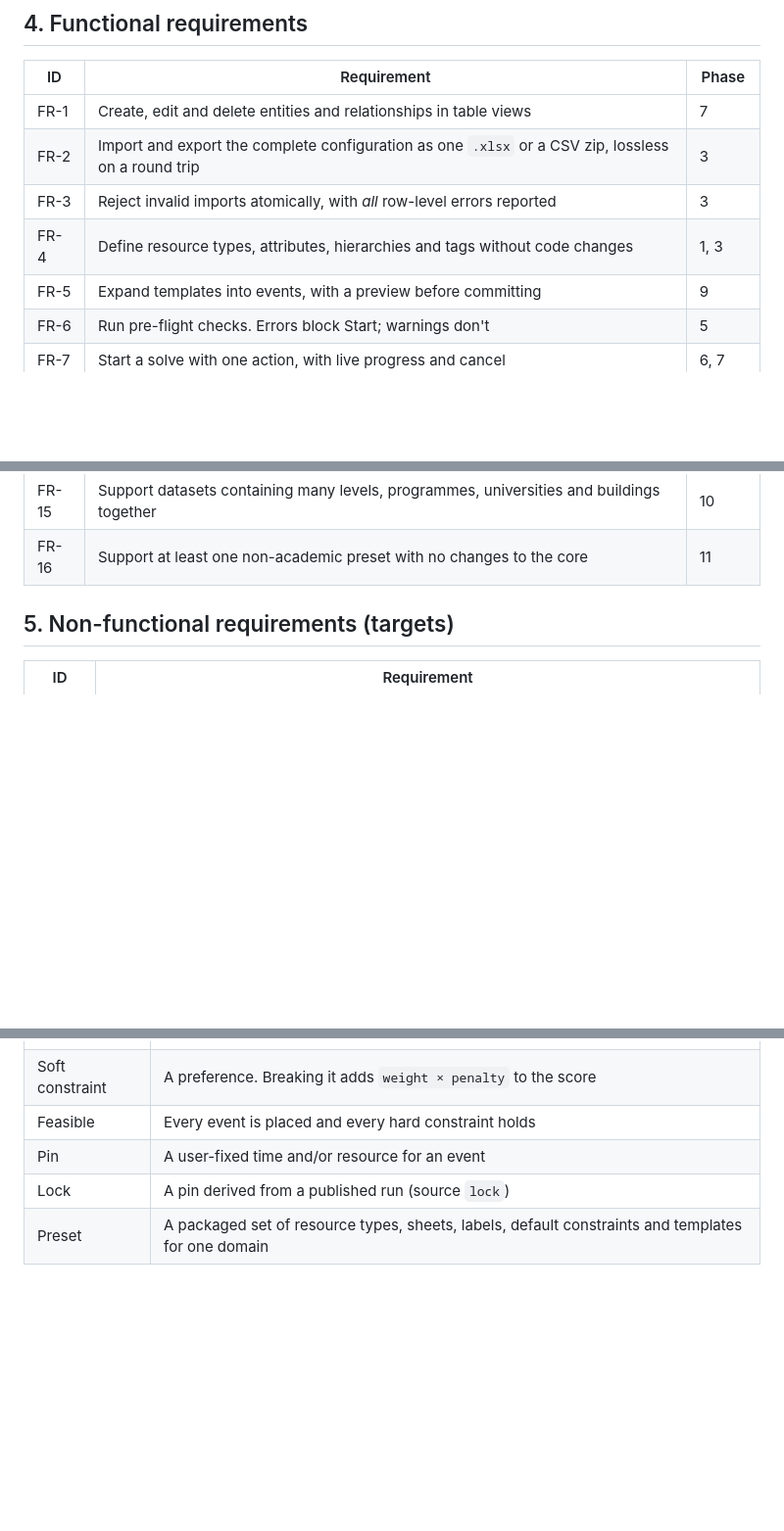
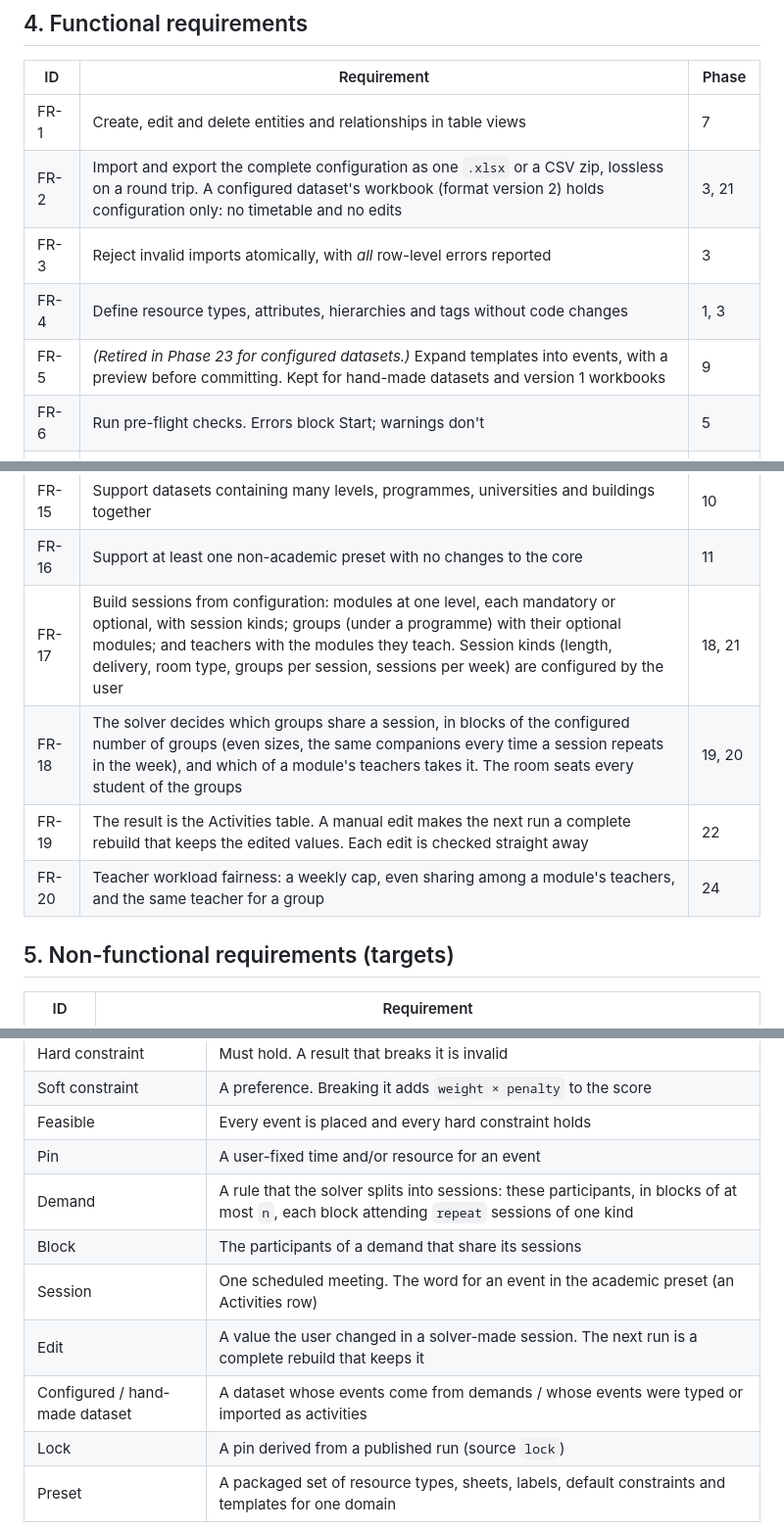
Before and after one commit to licheran/IIT-TTS, a Markdown page: docs/spec/01-product.md, 3 parts joined by grey strips. Shown at 98% size. Rendered like a GitHub page; blank space fills up the shorter version.

Commit message:
docs(spec): FR-17 to FR-20 for configured sessions [P18.2]
Co-Authored-By: Claude Sonnet 5.5 <noreply@anthropic.com>

```diff
--- a/docs/spec/01-product.md
+++ b/docs/spec/01-product.md
@@ -65,10 +65,10 @@ A timetable is conflict-free only across the resources **in the same solve**. In
 | ID | Requirement | Phase |
 |---|---|---|
 | FR-1 | Create, edit and delete entities and relationships in table views | 7 |
-| FR-2 | Import and export the complete configuration as one `.xlsx` or a CSV zip, lossless on a round trip | 3 |
+| FR-2 | Import and export the complete configuration as one `.xlsx` or a CSV zip, lossless on a round trip. A configured dataset's workbook (format version 2) holds configuration only: no timetable and no edits | 3, 21 |
 | FR-3 | Reject invalid imports atomically, with *all* row-level errors reported | 3 |
 | FR-4 | Define resource types, attributes, hierarchies and tags without code changes | 1, 3 |
-| FR-5 | Expand templates into events, with a preview before committing | 9 |
+| FR-5 | *(Retired in Phase 23 for configured datasets.)* Expand templates into events, with a preview before committing. Kept for hand-made datasets and version 1 workbooks | 9 |
 | FR-6 | Run pre-flight checks. Errors block Start; warnings don't | 5 |
 | FR-7 | Start a solve with one action, with live progress and cancel | 6, 7 |
 | FR-8 | Return a conflict-free assignment meeting every hard constraint, or an explanation naming the conflicting constraints and entities | 4, 5 |
@@ -80,6 +80,10 @@ A timetable is conflict-free only across the resources **in the same solve**. In
 | FR-14 | Validate any assignment, including one imported from FET, and report every violation | 1, 2 |
 | FR-15 | Support datasets containing many levels, programmes, universities and buildings together | 10 |
 | FR-16 | Support at least one non-academic preset with no changes to the core | 11 |
+| FR-17 | Build sessions from configuration: modules at one level, each mandatory or optional, with session kinds; groups (under a programme) with their optional modules; and teachers with the modules they teach. Session kinds (length, delivery, room type, groups per session, sessions per week) are configured by the user | 18, 21 |
+| FR-18 | The solver decides which groups share a session, in blocks of the configured number of groups (even sizes, the same companions every time a session repeats in the week), and which of a module's teachers takes it. The room seats every student of the groups | 19, 20 |
+| FR-19 | The result is the Activities table. A manual edit makes the next run a complete rebuild that keeps the edited values. Each edit is checked straight away | 22 |
+| FR-20 | Teacher workload fairness: a weekly cap, even sharing among a module's teachers, and the same teacher for a group | 24 |
 
 ## 5. Non-functional requirements (targets)
 
@@ -112,5 +116,10 @@ A timetable is conflict-free only across the resources **in the same solve**. In
 | Soft constraint | A preference. Breaking it adds `weight × penalty` to the score |
 | Feasible | Every event is placed and every hard constraint holds |
 | Pin | A user-fixed time and/or resource for an event |
+| Demand | A rule that the solver splits into sessions: these participants, in blocks of at most `n`, each block attending `repeat` sessions of one kind |
+| Block | The participants of a demand that share its sessions |
+| Session | One scheduled meeting. The word for an event in the academic preset (an Activities row) |
+| Edit | A value the user changed in a solver-made session. The next run is a complete rebuild that keeps it |
+| Configured / hand-made dataset | A dataset whose events come from demands / whose events were typed or imported as activities |
 | Lock | A pin derived from a published run (source `lock`) |
 | Preset | A packaged set of resource types, sheets, labels, default constraints and templates for one domain |
```
Also changed, not shown: other parts of docs/spec/01-product.md (+2 -2 lines), docs/STATUS.md (+1 -0 lines), docs/plan/phase-18-sessions-design.md (+1 -1 lines).
